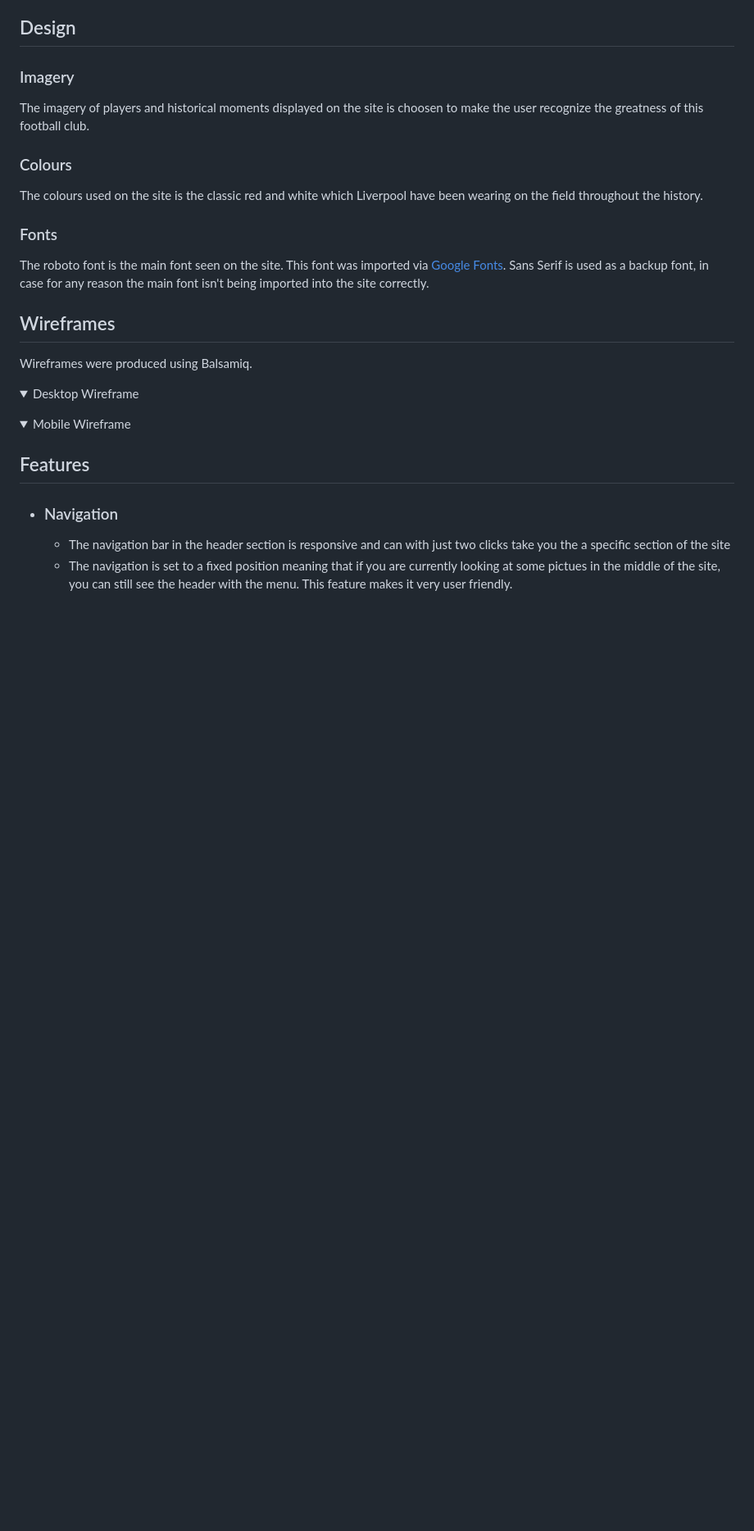
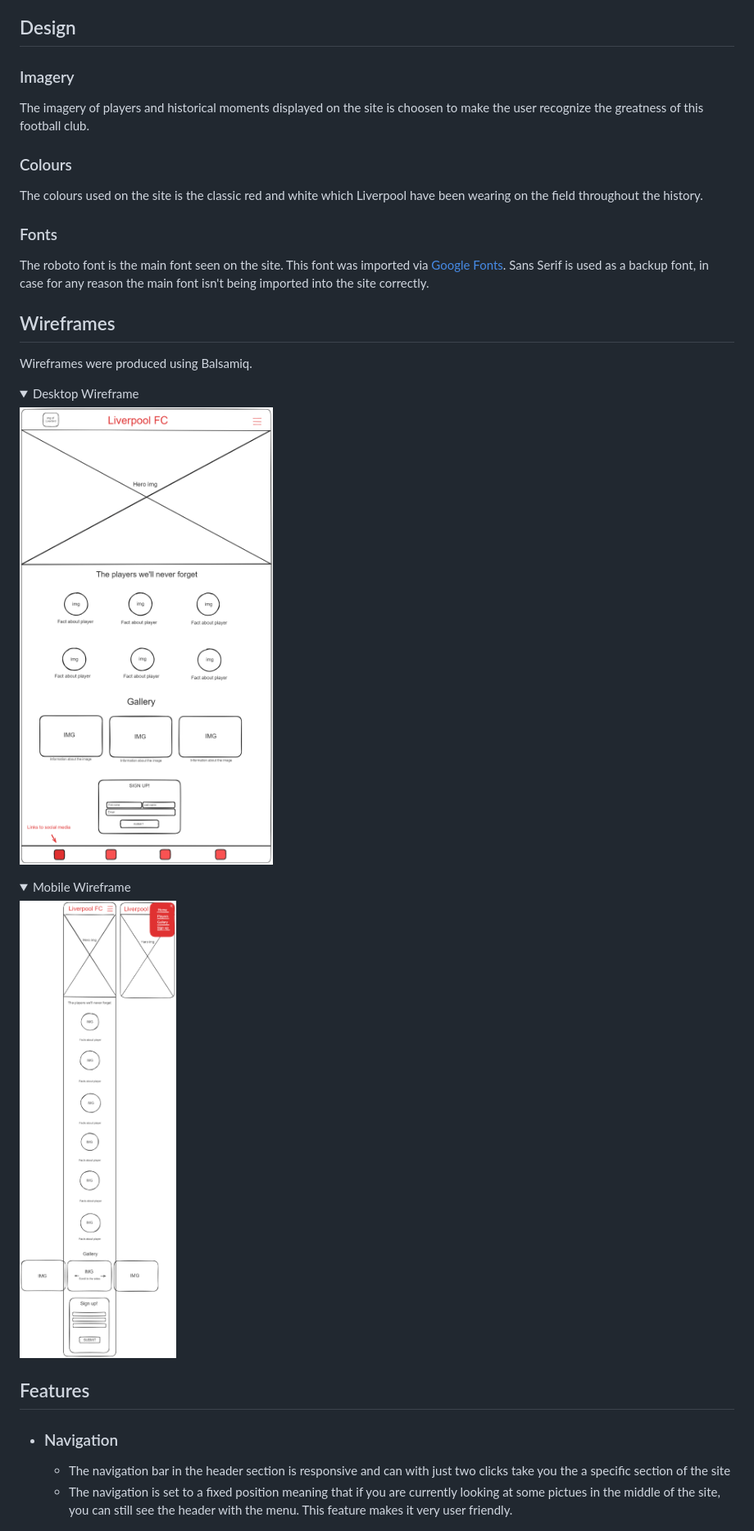
Before and after one commit to AntonGustafsson97/Liverpool-Footballclub-Info-page, a Markdown page: README.md, the part around the change. Shown: that part at 82% size. Drawn GitHub-style; pictures changed too: docs/Wireframe/wireframe-desktop.png (added), docs/Wireframe/wireframe-mobile.png (added); folded sections open; blank space fills up the shorter version.

Commit message:
Add wireframes to readme

```diff
--- a/README.md
+++ b/README.md
@@ -48,11 +48,15 @@ Wireframes were produced using Balsamiq.
 
 <summary>Desktop Wireframe</summary>
 
+![Desktop Wireframe](docs/Wireframe/wireframe-desktop.png)
+
 </details>
 
 <details>
 
 <summary>Mobile Wireframe</summary>
+
+![Mobile Wireframe](docs/Wireframe/wireframe-mobile.png)
 
 </details>
 
```
